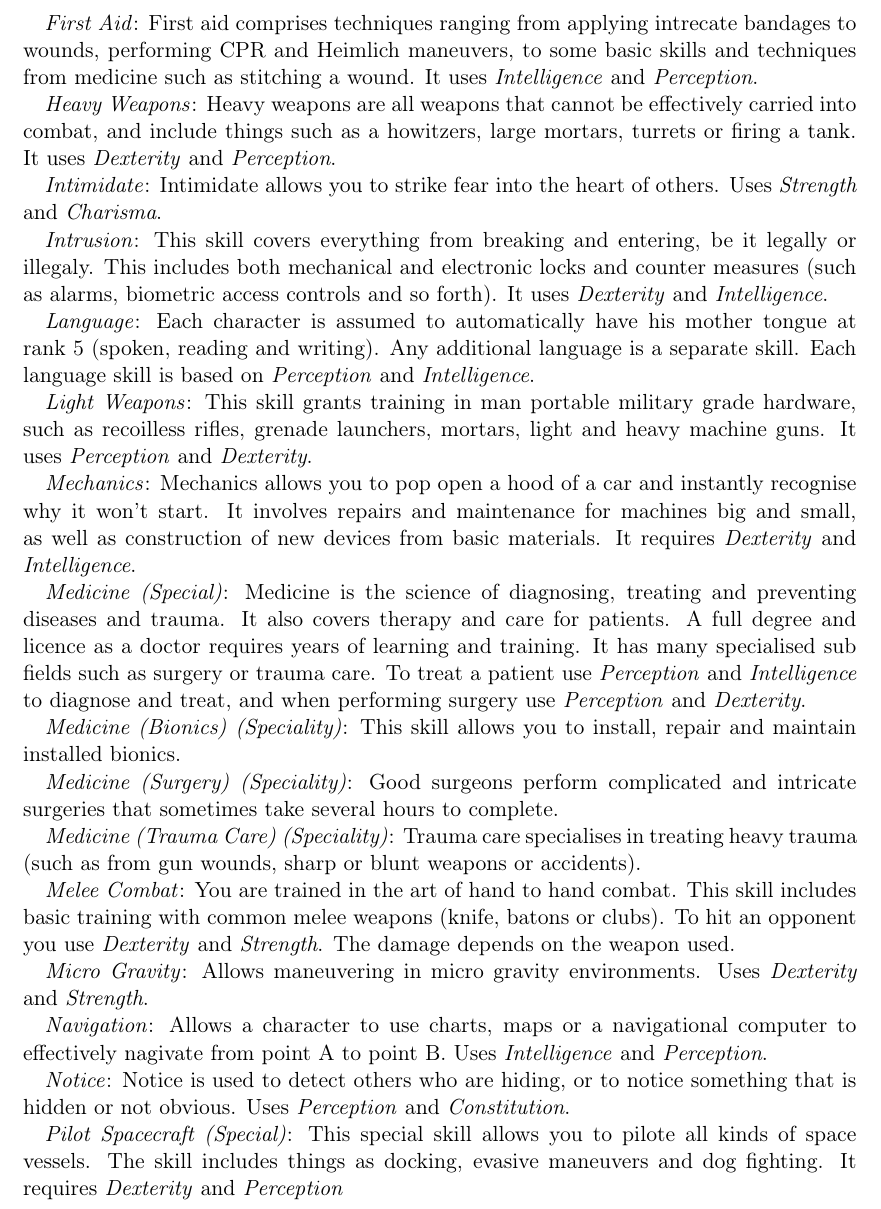
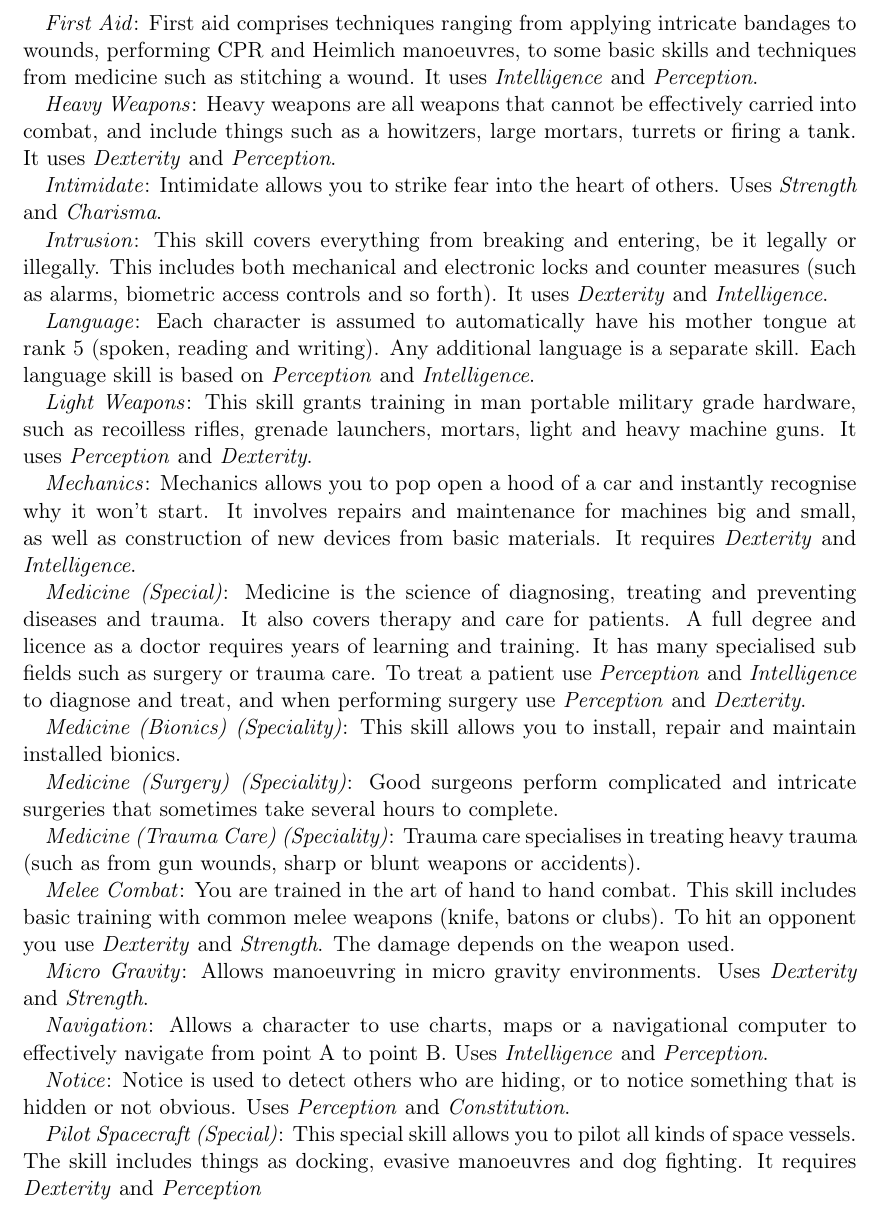
Before and after one commit to ehrpg/books, a LaTeX thesis (core/eh_core.tex, which reads core/chapters/04_skills.tex): part of page 11 of 36, cut so that both start at the same text. Compiled offline with pdfLaTeX.

Commit message:
Spelling fixes.

```diff
--- a/core/chapters/04_skills.tex
+++ b/core/chapters/04_skills.tex
@@ -112,9 +112,9 @@ Spacecraft.
 \skill{Escape Artist}: This is the skill to escape from ropes, handcuffs and
 other restraints. It uses \emph{Strength} and \emph{Dexterity}.
 
-\skill{First Aid}: First aid comprises techniques ranging from applying intrecate
-bandages to wounds, performing CPR and Heimlich maneuvers, to some basic skills
-and techniques from medicine such as stitching a wound. It uses
+\skill{First Aid}: First aid comprises techniques ranging from applying
+intricate bandages to wounds, performing CPR and Heimlich manoeuvres, to some
+basic skills and techniques from medicine such as stitching a wound. It uses
 \emph{Intelligence} and \emph{Perception}.
 
 \skill{Heavy Weapons}: Heavy weapons are all weapons that cannot be effectively
@@ -125,7 +125,7 @@ turrets or firing a tank. It uses \emph{Dexterity} and \emph{Perception}.
 others. Uses \emph{Strength} and \emph{Charisma}.
 
 \skill{Intrusion}: This skill covers everything from breaking and entering, be
-it legally or illegaly. This includes both mechanical and electronic locks and
+it legally or illegally. This includes both mechanical and electronic locks and
 counter measures (such as alarms, biometric access controls and so forth). It
 uses \emph{Dexterity} and \emph{Intelligence}.
 
@@ -164,20 +164,21 @@ skill includes basic training with common melee weapons (knife, batons or
 clubs). To hit an opponent you use \emph{Dexterity} and \emph{Strength}.
 The damage depends on the weapon used.
 
-\skill{Micro Gravity}: Allows maneuvering in micro gravity environments. Uses
+\skill{Micro Gravity}: Allows manoeuvring in micro gravity environments. Uses
 \emph{Dexterity} and \emph{Strength}.
 
 \skill{Navigation}: Allows a character to use charts, maps or a navigational
-computer to effectively nagivate from point A to point B. Uses
+computer to effectively navigate from point A to point B. Uses
 \emph{Intelligence} and \emph{Perception}.
 
 \skill{Notice}: Notice is used to detect others who are hiding, or to notice
 something that is hidden or not obvious. Uses \emph{Perception} and
 \emph{Constitution}.
 
-\skill{Pilot Spacecraft (Special)}: This special skill allows you to pilote all
-kinds of space vessels. The skill includes things as docking, evasive maneuvers
-and dog fighting. It requires \emph{Dexterity} and \emph{Perception}
+\skill{Pilot Spacecraft (Special)}: This special skill allows you to pilot all
+kinds of space vessels. The skill includes things as docking, evasive
+manoeuvres and dog fighting. It requires \emph{Dexterity} and
+\emph{Perception}
 
 \skill{Pilot Spacecraft (Dog Fights) (Speciality)}: You know how to respond to
 enemy tactics, and can anticipate their next action. This skill represents the
```
Also changed, not shown: core/chapters/04_skills.tex (10 more changed lines).
